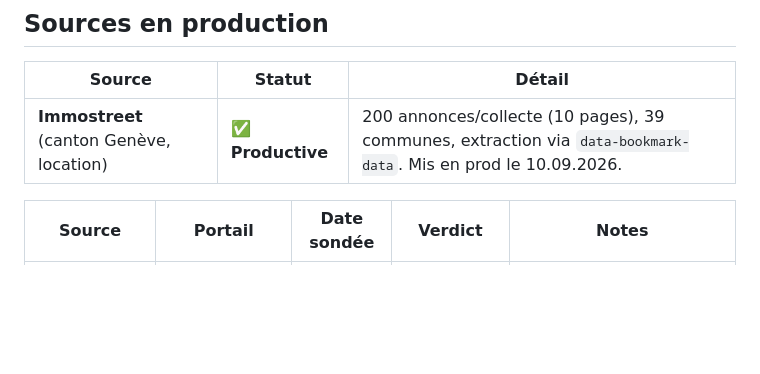
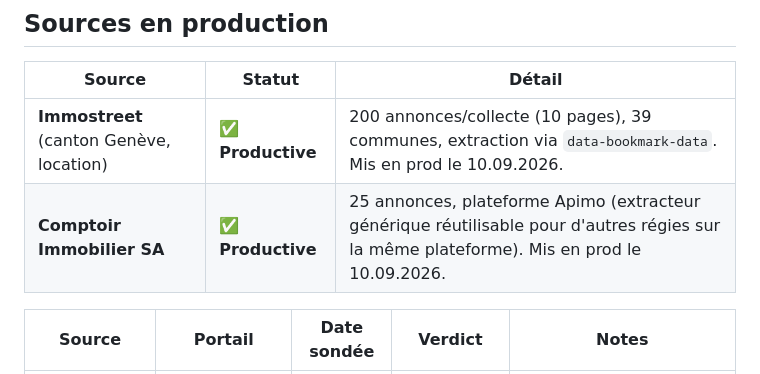
Before and after one commit to jadorigor-star/Jm-loc, a Markdown page: diagnostics/sources-catalogue.md, the part around the change. Rendered like a GitHub page; blank space fills up the shorter version.

Commit message:
catalogue: Comptoir Immobilier productive

```diff
--- a/diagnostics/sources-catalogue.md
+++ b/diagnostics/sources-catalogue.md
@@ -9,6 +9,7 @@ Verdicts possibles : `productive`, `accessible` (répond mais rien extrait), `js
 | Source | Statut | Détail |
 |---|---|---|
 | **Immostreet** (canton Genève, location) | ✅ **Productive** | 200 annonces/collecte (10 pages), 39 communes, extraction via `data-bookmark-data`. Mis en prod le 10.09.2026. |
+| **Comptoir Immobilier SA** | ✅ **Productive** | 25 annonces, plateforme Apimo (extracteur générique réutilisable pour d'autres régies sur la même plateforme). Mis en prod le 10.09.2026. |
 
 
 | Source | Portail | Date sondée | Verdict | Notes |
```
